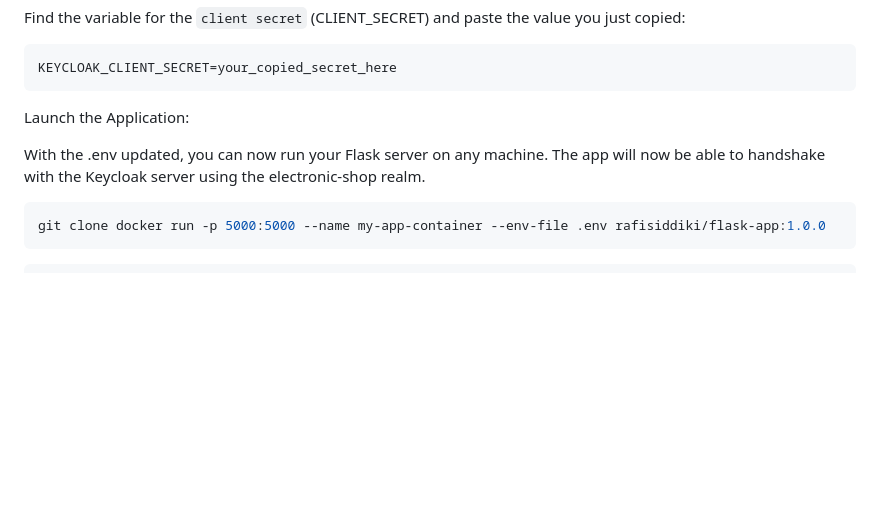
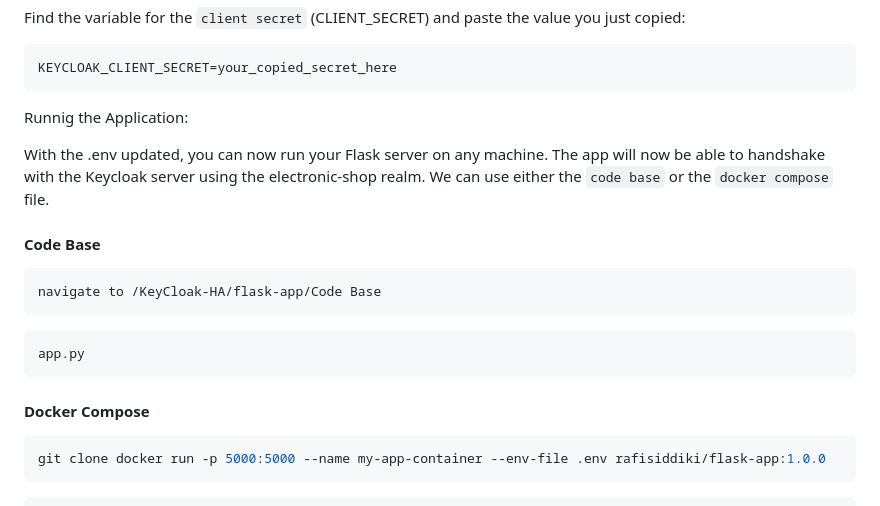
Before and after one commit to Rafi-Siddiki/KeyCloak-HA, a Markdown page: README.md, the part around the change. Drawn GitHub-style; blank space fills up the shorter version.

````diff
--- a/README.md
+++ b/README.md
@@ -224,10 +224,21 @@ Find the variable for the `client secret` (CLIENT_SECRET) and paste the value yo
 KEYCLOAK_CLIENT_SECRET=your_copied_secret_here
 ```
 
-Launch the Application:
+Runnig the Application:
 
-With the .env updated, you can now run your Flask server on any machine. The app will now be able to handshake with the Keycloak server using the electronic-shop realm.
+With the .env updated, you can now run your Flask server on any machine. The app will now be able to handshake with the Keycloak server using the electronic-shop realm. We can use either the `code base` or the `docker compose` file.
 
+
+#### Code Base
+```bash
+navigate to /KeyCloak-HA/flask-app/Code Base
+```
+```bash
+app.py
+```
+
+
+#### Docker Compose
 ```bash
 git clone docker run -p 5000:5000 --name my-app-container --env-file .env rafisiddiki/flask-app:1.0.0
 ```
````
